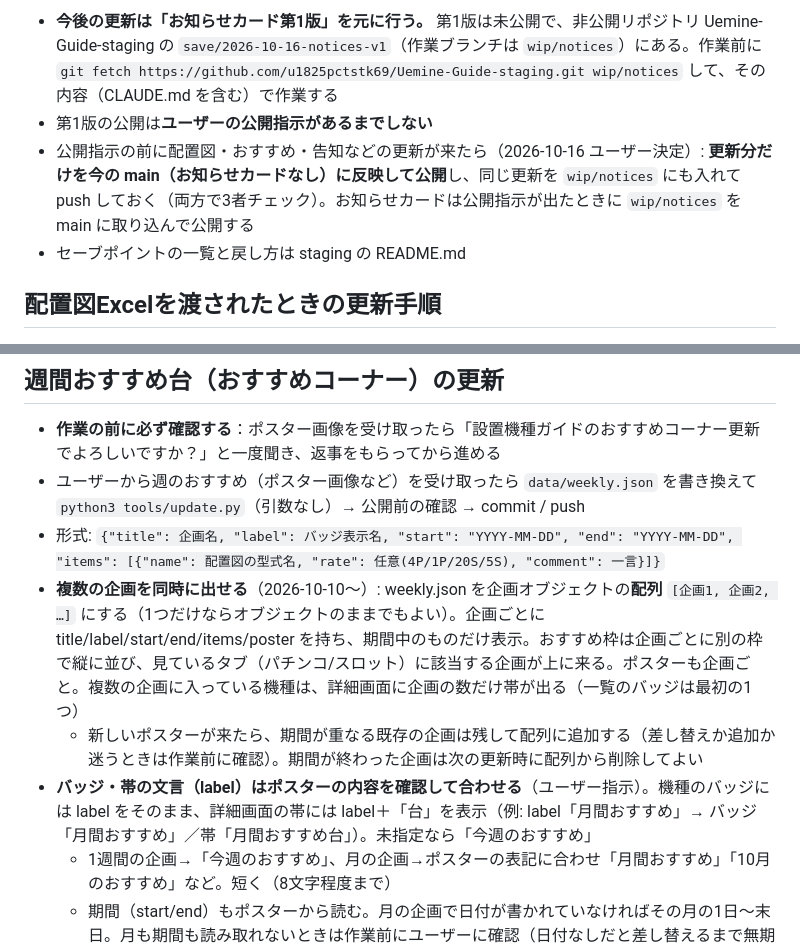
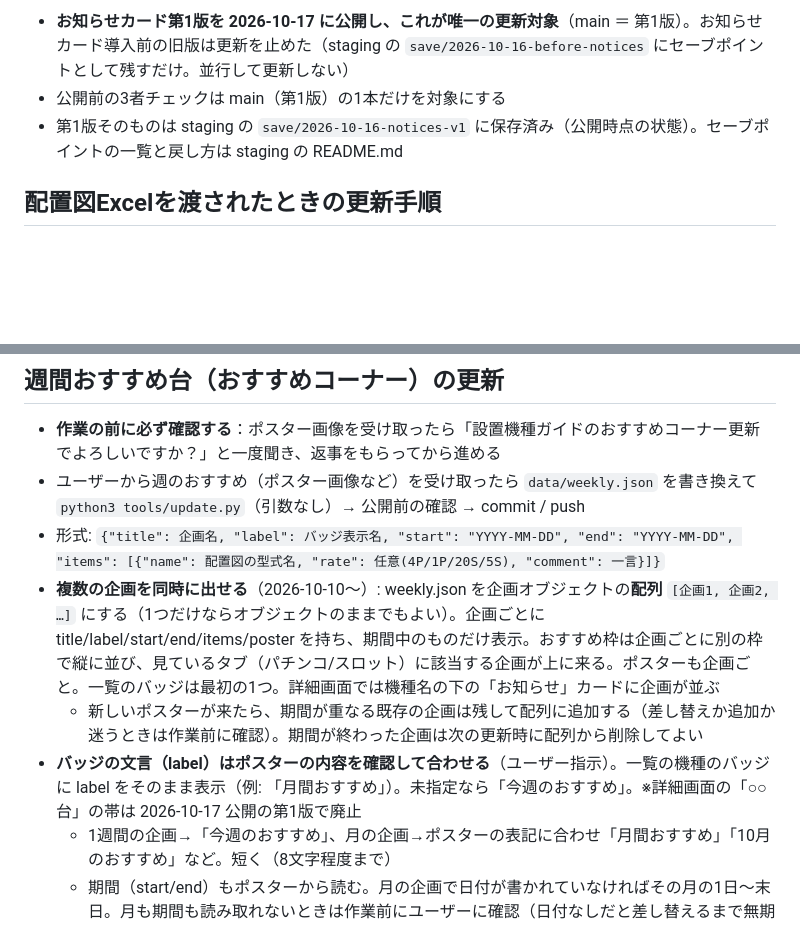
Before and after one commit to u1825pctstk69/Uemine-Guide, a Markdown page: CLAUDE.md, 2 parts joined by grey strips. Rendered like a GitHub page; blank space fills up the shorter version.

Commit message:
お知らせカード第1版を公開。手順書: 今後は第1版のみ更新・3者チェックも1本
Co-Authored-By: Claude Opus 5.5 <noreply@anthropic.com>
Claude-Session: https://claude.ai/code/session_01XNx6wtJYWL6y1542hXK9oG

```diff
--- a/CLAUDE.md
+++ b/CLAUDE.md
@@ -8,8 +8,7 @@ URLは固定。QRコードは印刷済み・貼付予定なので URL・パス
 
-- **今後の更新は「お知らせカード第1版」を元に行う。** 第1版は未公開で、非公開リポジトリ Uemine-Guide-staging の `save/2026-10-16-notices-v1`（作業ブランチは `wip/notices`）にある。作業前に `git fetch https://github.com/u1825pctstk69/Uemine-Guide-staging.git wip/notices` して、その内容（CLAUDE.md を含む）で作業する
-- 第1版の公開は**ユーザーの公開指示があるまでしない**
-- 公開指示の前に配置図・おすすめ・告知などの更新が来たら（2026-10-16 ユーザー決定）: **更新分だけを今の main（お知らせカードなし）に反映して公開**し、同じ更新を `wip/notices` にも入れて push しておく（両方で3者チェック）。お知らせカードは公開指示が出たときに `wip/notices` を main に取り込んで公開する
-- セーブポイントの一覧と戻し方は staging の README.md
+- **お知らせカード第1版を 2026-10-17 に公開し、これが唯一の更新対象**（main ＝ 第1版）。お知らせカード導入前の旧版は更新を止めた（staging の `save/2026-10-16-before-notices` にセーブポイントとして残すだけ。並行して更新しない）
+- 公開前の3者チェックは main（第1版）の1本だけを対象にする
+- 第1版そのものは staging の `save/2026-10-16-notices-v1` に保存済み（公開時点の状態）。セーブポイントの一覧と戻し方は staging の README.md
 
 ## 配置図Excelを渡されたときの更新手順
 
@@ -28,9 +27,9 @@ URLは固定。QRコードは印刷済み・貼付予定なので URL・パス
 - **作業の前に必ず確認する**：ポスター画像を受け取ったら「設置機種ガイドのおすすめコーナー更新でよろしいですか？」と一度聞き、返事をもらってから進める
 - ユーザーから週のおすすめ（ポスター画像など）を受け取ったら `data/weekly.json` を書き換えて `python3 tools/update.py`（引数なし）→ 公開前の確認 → commit / push
 - 形式: `{"title": 企画名, "label": バッジ表示名, "start": "YYYY-MM-DD", "end": "YYYY-MM-DD", "items": [{"name": 配置図の型式名, "rate": 任意(4P/1P/20S/5S), "comment": 一言}]}`
-- **複数の企画を同時に出せる**（2026-10-10〜）: weekly.json を企画オブジェクトの**配列** `[企画1, 企画2, …]` にする（1つだけならオブジェクトのままでもよい）。企画ごとに title/label/start/end/items/poster を持ち、期間中のものだけ表示。おすすめ枠は企画ごとに別の枠で縦に並び、見ているタブ（パチンコ/スロット）に該当する企画が上に来る。ポスターも企画ごと。複数の企画に入っている機種は、詳細画面に企画の数だけ帯が出る（一覧のバッジは最初の1つ）
+- **複数の企画を同時に出せる**（2026-10-10〜）: weekly.json を企画オブジェクトの**配列** `[企画1, 企画2, …]` にする（1つだけならオブジェクトのままでもよい）。企画ごとに title/label/start/end/items/poster を持ち、期間中のものだけ表示。おすすめ枠は企画ごとに別の枠で縦に並び、見ているタブ（パチンコ/スロット）に該当する企画が上に来る。ポスターも企画ごと。一覧のバッジは最初の1つ。詳細画面では機種名の下の「お知らせ」カードに企画が並ぶ
   - 新しいポスターが来たら、期間が重なる既存の企画は残して配列に追加する（差し替えか追加か迷うときは作業前に確認）。期間が終わった企画は次の更新時に配列から削除してよい
-- **バッジ・帯の文言（label）はポスターの内容を確認して合わせる**（ユーザー指示）。機種のバッジには label をそのまま、詳細画面の帯には label＋「台」を表示（例: label「月間おすすめ」→ バッジ「月間おすすめ」／帯「月間おすすめ台」）。未指定なら「今週のおすすめ」
+- **バッジの文言（label）はポスターの内容を確認して合わせる**（ユーザー指示）。一覧の機種のバッジに label をそのまま表示（例: 「月間おすすめ」）。未指定なら「今週のおすすめ」。※詳細画面の「○○台」の帯は 2026-10-17 公開の第1版で廃止
   - 1週間の企画→「今週のおすすめ」、月の企画→ポスターの表記に合わせ「月間おすすめ」「10月のおすすめ」など。短く（8文字程度まで）
   - 期間（start/end）もポスターから読む。月の企画で日付が書かれていなければその月の1日〜末日。月も期間も読み取れないときは作業前にユーザーに確認（日付なしだと差し替えるまで無期限で表示され続ける）
   - どちらとも取れる表記のときも作業前に確認する
```
Also changed, not shown: other parts of CLAUDE.md (+1 -1 lines).
